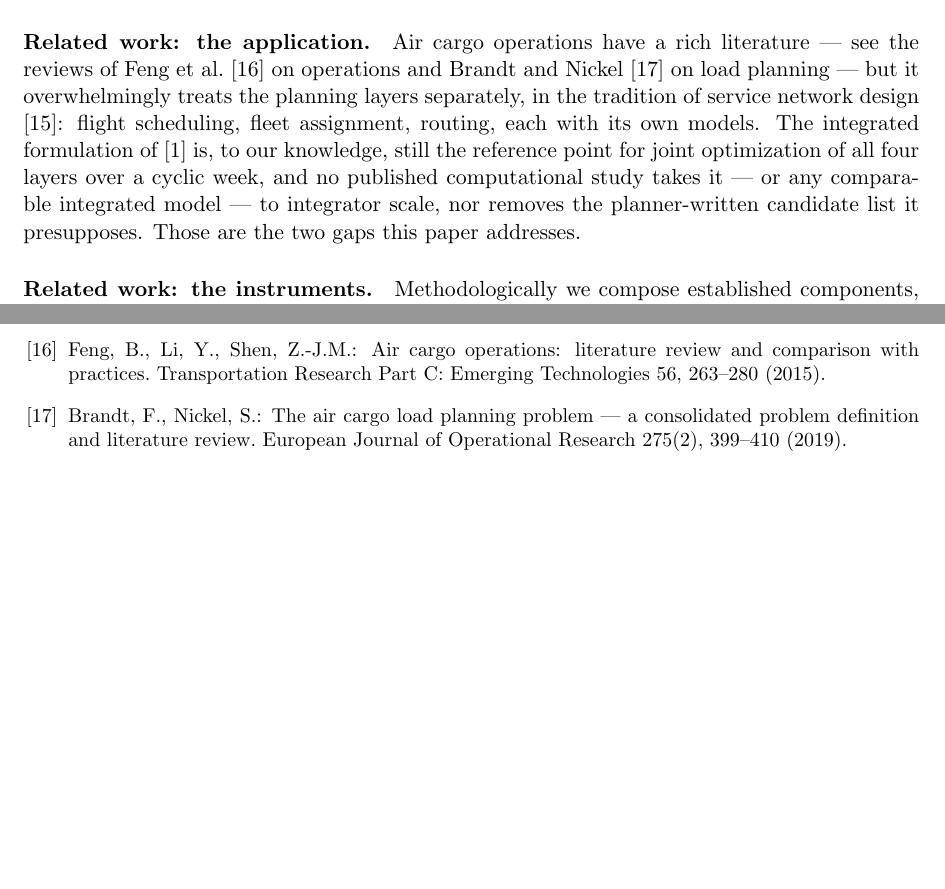
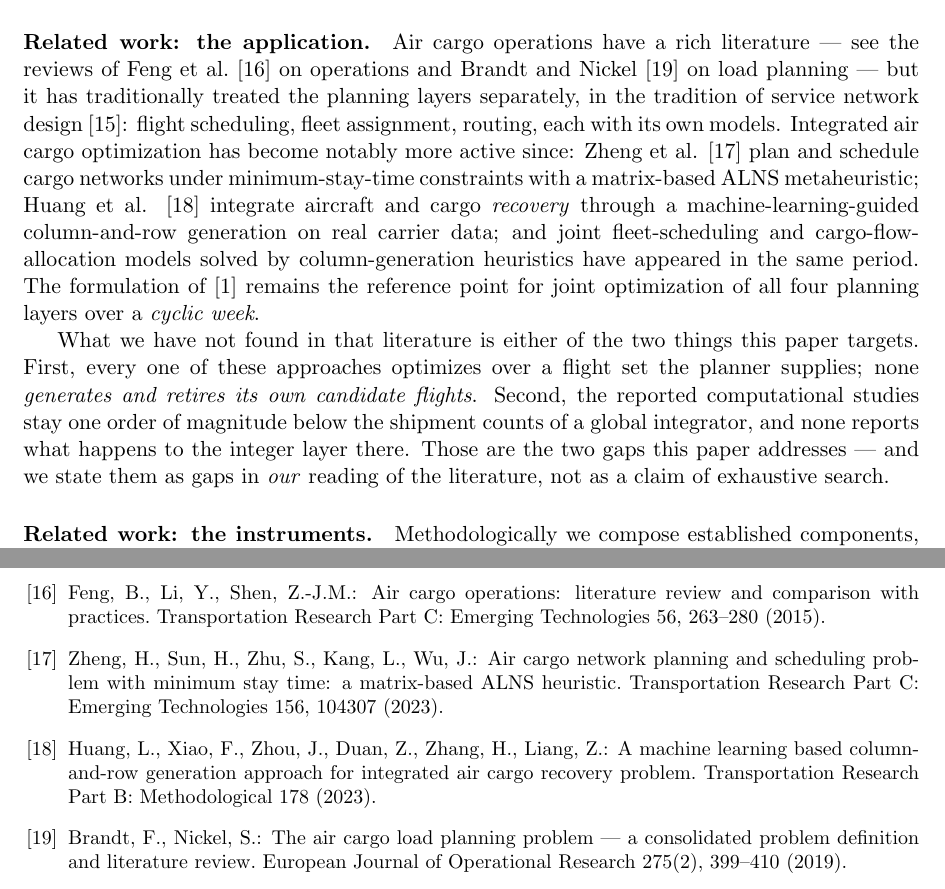
Before and after one commit to csotogd/flight_scheduling, a LaTeX paper (paper/acsp-matheuristic.tex): two parts of pages 2 and 11 of 11 before the commit and two parts of pages 2 and 12 of 12 after it, joined at a grey line, cut so that both start at the same text, the shorter picture padded with empty space. Compiled offline with pdfLaTeX.

Commit message:
Related work corrected against the post-2022 literature (Zheng et al. 2023 ALNS, Huang et al. 2023 ML column-and-row generation); novelty claim narrowed to what actually survives; repo link on the title page; concurrent TR-B 2026 paper flagged as a pre-submission blocker
Co-Authored-By: Claude Fable 5 <noreply@anthropic.com>

```diff
--- a/paper/acsp-matheuristic.tex
+++ b/paper/acsp-matheuristic.tex
@@ -19,7 +19,9 @@ ORCID \href{https://orcid.org/0009-0004-0176-427X}{0009-0004-0176-427X}.
 Contact: \texttt{c.sotogd@gmail.com}. Code, instance generators and all
 experiment logs: \url{https://github.com/csotogd/flight_scheduling}.}}
 
-\date{September 2026 --- preprint}
+\date{September 2026 --- preprint\\[6pt]
+{\normalsize Code, instance generators and experiment logs:
+\url{https://github.com/csotogd/flight_scheduling}}}
 
 \begin{document}
 \maketitle
@@ -116,14 +118,27 @@ the table.
 \paragraph{Related work: the application.} Air cargo operations have a
 rich literature --- see the reviews of Feng et al.\ \cite{feng2015} on
 operations and Brandt and Nickel \cite{brandt2019} on load planning ---
-but it overwhelmingly treats the planning layers separately, in the
+but it has traditionally treated the planning layers separately, in the
 tradition of service network design \cite{crainic2000}: flight scheduling,
-fleet assignment, routing, each with its own models. The integrated
-formulation of \cite{derigs2013} is, to our knowledge, still the reference
-point for joint optimization of all four layers over a cyclic week, and no
-published computational study takes it --- or any comparable integrated
-model --- to integrator scale, nor removes the planner-written candidate
-list it presupposes. Those are the two gaps this paper addresses.
+fleet assignment, routing, each with its own models. Integrated air cargo
+optimization has become notably more active since: Zheng et al.
+\cite{zheng2023} plan and schedule cargo networks under minimum-stay-time
+constraints with a matrix-based ALNS metaheuristic; Huang et al.
+\cite{huang2023} integrate aircraft and cargo \emph{recovery} through a
+machine-learning-guided column-and-row generation on real carrier data; and
+joint fleet-scheduling and cargo-flow-allocation models solved by
+column-generation heuristics have appeared in the same period. The
+formulation of \cite{derigs2013} remains the reference point for joint
+optimization of all four planning layers over a \emph{cyclic week}.
+
+What we have not found in that literature is either of the two things this
+paper targets. First, every one of these approaches optimizes over a flight
+set the planner supplies; none \emph{generates and retires its own
+candidate flights}. Second, the reported computational studies stay one
+order of magnitude below the shipment counts of a global integrator, and
+none reports what happens to the integer layer there. Those are the two
+gaps this paper addresses --- and we state them as gaps in \emph{our}
+reading of the literature, not as a claim of exhaustive search.
 
 \paragraph{Related work: the instruments.} Methodologically we compose
 established components, each adapted to this problem's structure.
@@ -713,6 +728,16 @@ transportation. European Journal of Operational Research 122(2), 272--288
 literature review and comparison with practices. Transportation Research
 Part C: Emerging Technologies 56, 263--280 (2015).
 
+\bibitem{zheng2023} Zheng, H., Sun, H., Zhu, S., Kang, L., Wu, J.: Air cargo
+network planning and scheduling problem with minimum stay time: a
+matrix-based ALNS heuristic. Transportation Research Part C: Emerging
+Technologies 156, 104307 (2023).
+
+\bibitem{huang2023} Huang, L., Xiao, F., Zhou, J., Duan, Z., Zhang, H.,
+Liang, Z.: A machine learning based column-and-row generation approach for
+integrated air cargo recovery problem. Transportation Research Part B:
+Methodological 178 (2023).
+
 \bibitem{brandt2019} Brandt, F., Nickel, S.: The air cargo load planning
 problem --- a consolidated problem definition and literature review.
 European Journal of Operational Research 275(2), 399--410 (2019).
```
Also changed, not shown: paper/SUBMISSION.md (+6 -0 lines), paper/acsp-matheuristic.pdf.
